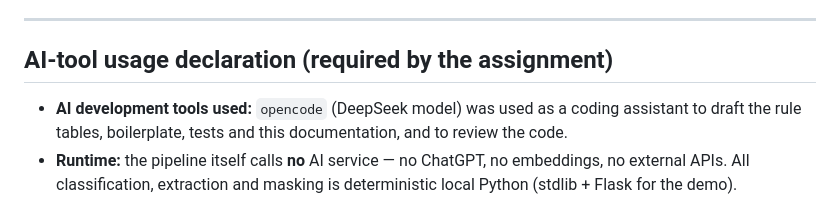
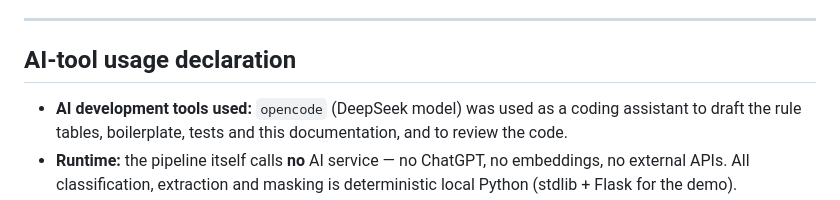
Before and after one commit to Yogesh-004/Kastack, a Markdown page: README.md, the part around the change. Rendered like a GitHub page.

Commit message:
Update AI-tool usage declaration in README

```diff
--- a/README.md
+++ b/README.md
@@ -228,7 +228,7 @@ Deployment: `web: gunicorn --bind 0.0.0.0:$PORT web.app:app` (see
 
 ---
 
-## AI-tool usage declaration (required by the assignment)
+## AI-tool usage declaration
 
 - **AI development tools used:** `opencode` (DeepSeek model) was used as
   a coding assistant to draft the rule tables, boilerplate, tests and this
```
